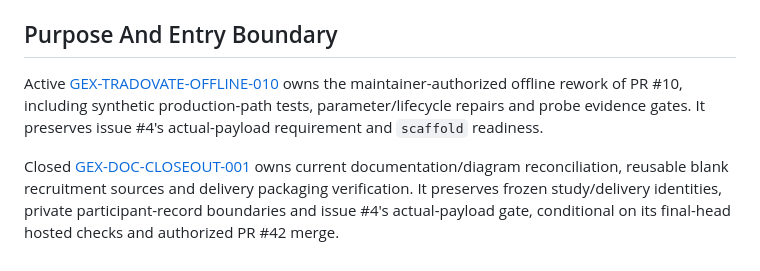
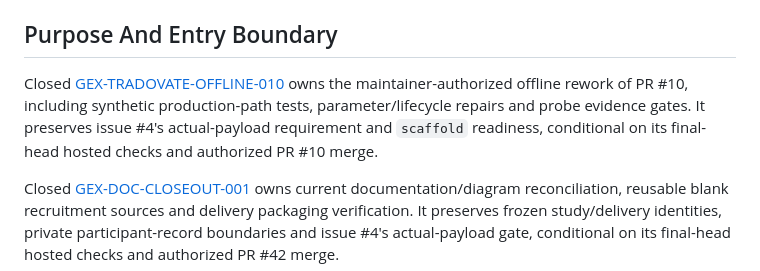
Before and after one commit to zrack/gex-terminal, a Markdown page: docs/SAED_ADOPTION_PROFILE.md, the part around the change. Rendered like a GitHub page.

```diff
--- a/docs/SAED_ADOPTION_PROFILE.md
+++ b/docs/SAED_ADOPTION_PROFILE.md
@@ -58,10 +58,11 @@ Tradovate readiness remains `scaffold`.
 
 ## Purpose And Entry Boundary
 
-Active [GEX-TRADOVATE-OFFLINE-010](work-packets/GEX-TRADOVATE-OFFLINE-010.md)
+Closed [GEX-TRADOVATE-OFFLINE-010](work-packets/GEX-TRADOVATE-OFFLINE-010.md)
 owns the maintainer-authorized offline rework of PR #10, including synthetic
 production-path tests, parameter/lifecycle repairs and probe evidence gates.
-It preserves issue #4's actual-payload requirement and `scaffold` readiness.
+It preserves issue #4's actual-payload requirement and `scaffold` readiness,
+conditional on its final-head hosted checks and authorized PR #10 merge.
 
 Closed [GEX-DOC-CLOSEOUT-001](work-packets/GEX-DOC-CLOSEOUT-001.md) owns current
 documentation/diagram reconciliation, reusable blank recruitment sources and
```
Also changed, not shown: docs/README.md (+2 -2 lines), docs/work-packets/GEX-TRADOVATE-OFFLINE-010.md (+31 -2 lines).
